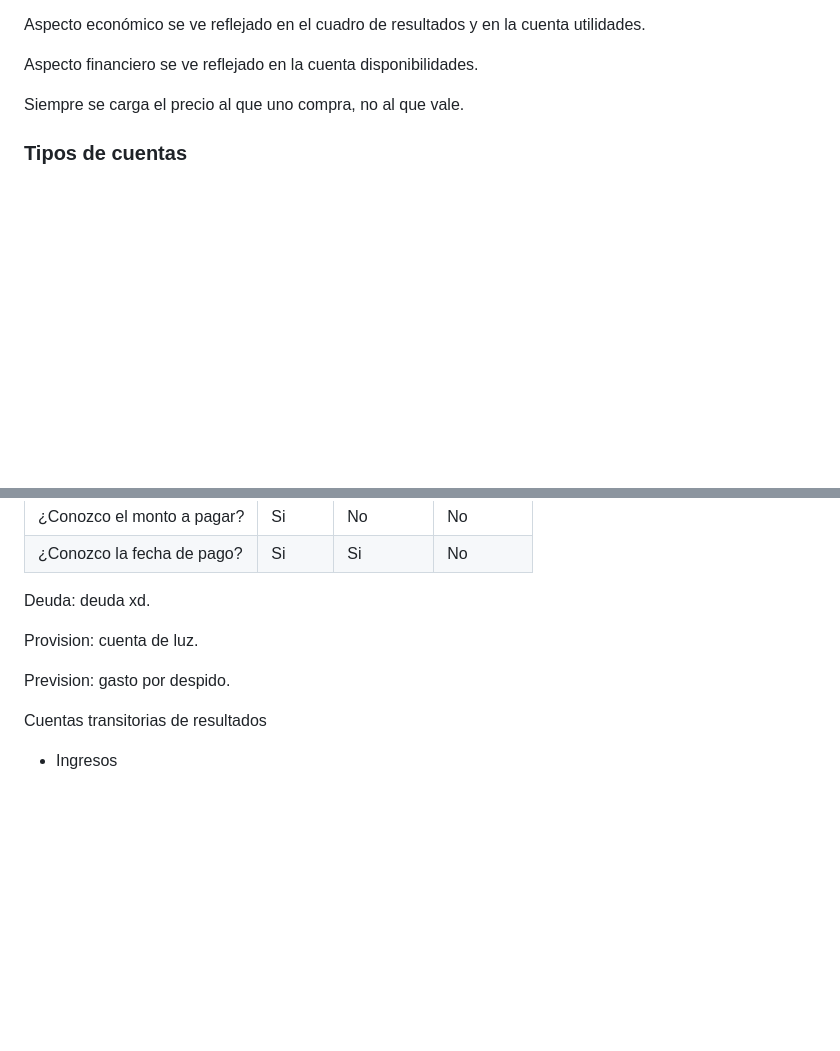
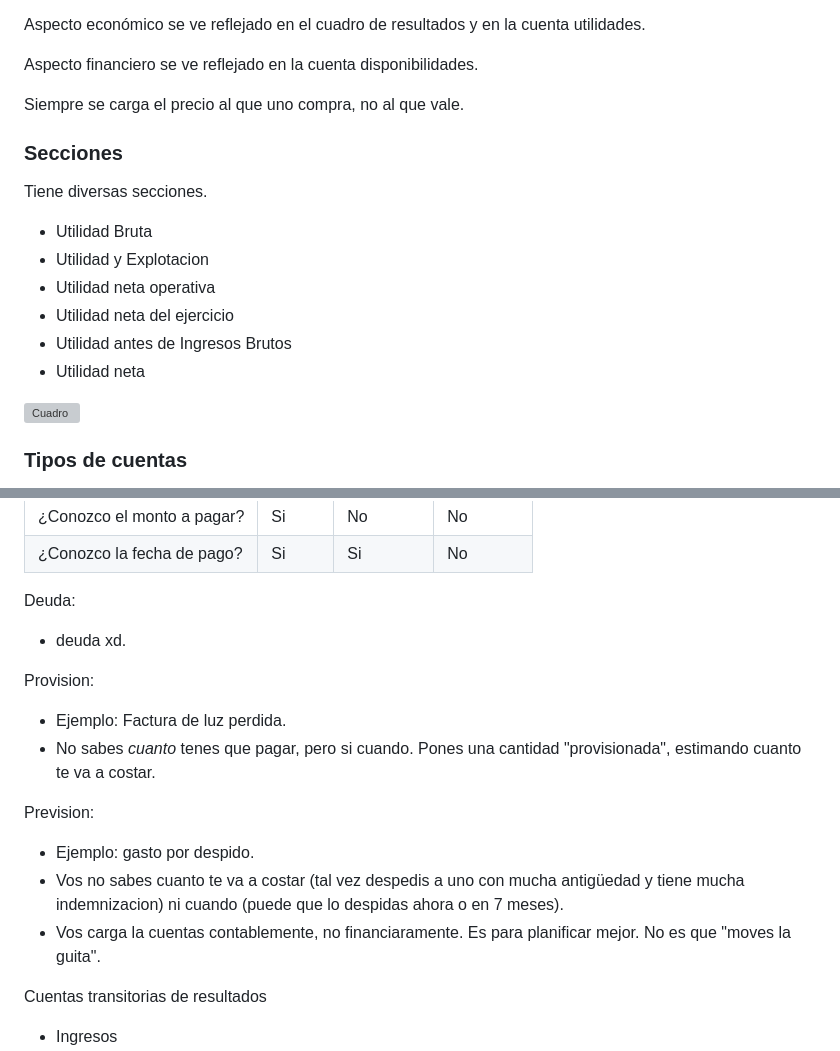
Before and after one commit to Taielmolina01/EBT, a Markdown page: clase_6_9.md, 2 parts joined by grey strips. Drawn GitHub-style; blank space fills up the shorter version; grey boxes are pictures that could not be loaded.

```diff
--- a/clase_6_9.md
+++ b/clase_6_9.md
@@ -80,6 +92,19 @@ Aspecto económico se ve reflejado en el cuadro de resultados y en la cuenta uti
 Aspecto financiero se ve reflejado en la cuenta disponibilidades.
 
 Siempre se carga el precio al que uno compra, no al que vale.
+
+### Secciones
+Tiene diversas secciones.
+
+- Utilidad Bruta
+- Utilidad y Explotacion
+- Utilidad neta operativa
+- Utilidad neta del ejercicio
+- Utilidad antes de Ingresos Brutos
+- Utilidad neta
+
+![Cuadro](./imagenes/Secciones_Cuadro_Resultados.png)
+
 
 ### Tipos de cuentas
 
@@ -138,11 +163,17 @@ Diferencia entre deuda provisión y previsión
 | ¿Conozco el monto a pagar? |    Si    |     No    |    No     |
 | ¿Conozco la fecha de pago?   |    Si    |     Si    |    No     |
 
-Deuda: deuda xd.
+Deuda:
+  - deuda xd.
 
-Provision: cuenta de luz.
+Provision:
+  - Ejemplo: Factura de luz perdida.
+  - No sabes *cuanto* tenes que pagar, pero si cuando. Pones una cantidad "provisionada", estimando cuanto te va a costar.
 
-Prevision: gasto por despido.
+Prevision:
+  - Ejemplo: gasto por despido.
+  - Vos no sabes cuanto te va a costar (tal vez despedis a uno con mucha antigüedad y tiene mucha indemnizacion) ni cuando (puede que lo despidas ahora o en 7 meses).
+  - Vos carga la cuentas contablemente, no financiaramente. Es para planificar mejor. No es que "moves la guita".
 
 Cuentas transitorias de resultados
 
```
Also changed, not shown: other parts of clase_6_9.md (+25 -13 lines).
